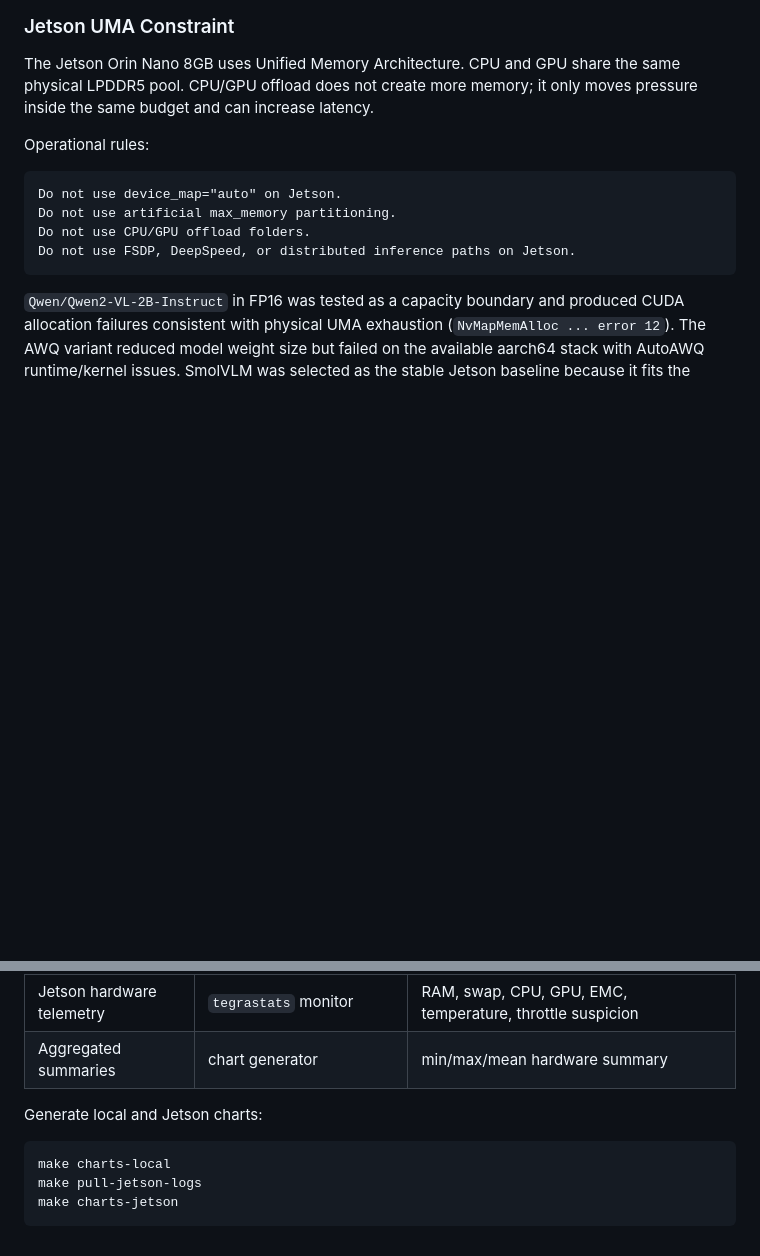
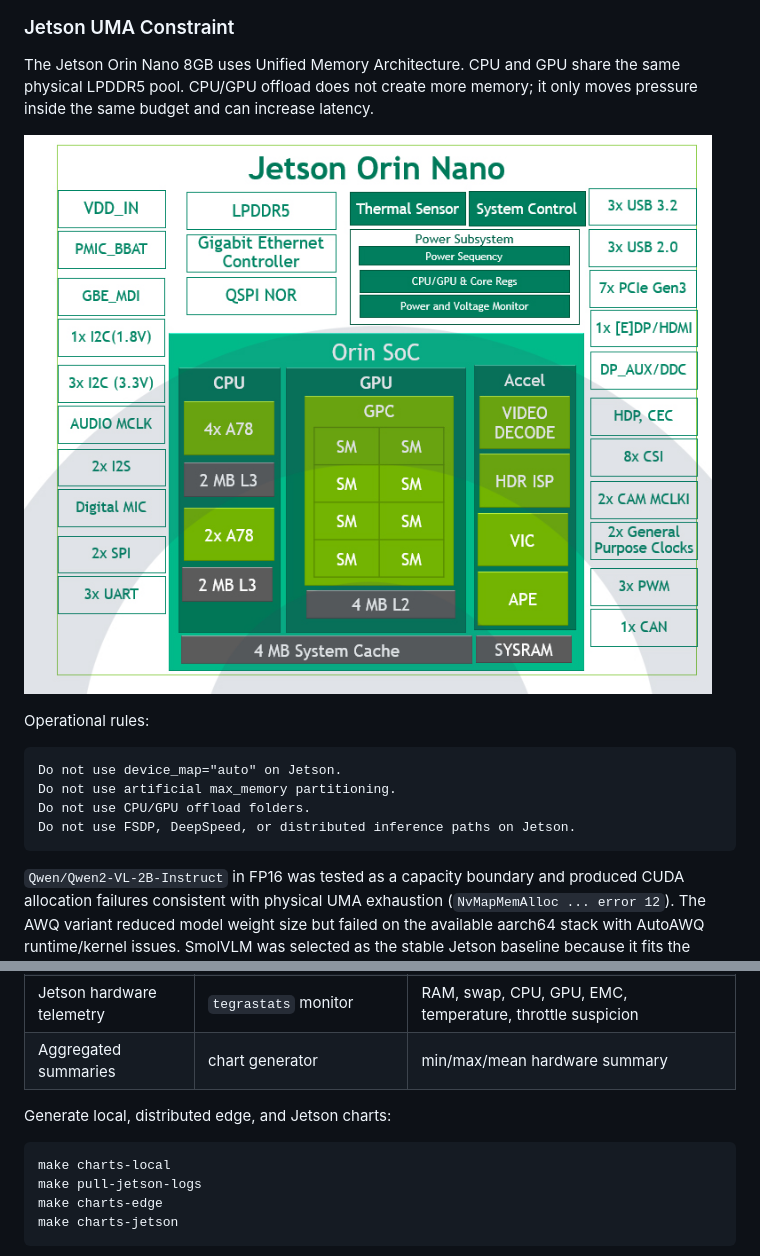
Before and after one commit to Blackhand01/Edge-VLA-Micro, a Markdown page: ARCHITECTURE.md, 2 parts joined by grey strips. Rendered like a GitHub page; blank space fills up the shorter version.

````diff
--- a/ARCHITECTURE.md
+++ b/ARCHITECTURE.md
@@ -143,6 +143,8 @@ The HTTP bridge keeps ASR and camera acquisition on the Mac while keeping VLA in
 ### Jetson UMA Constraint
 
 The Jetson Orin Nano 8GB uses Unified Memory Architecture. CPU and GPU share the same physical LPDDR5 pool. CPU/GPU offload does not create more memory; it only moves pressure inside the same budget and can increase latency.
+
+![Jetson Orin Nano hardware map and lower M.2 slot](docs/imgs/jetson-orin-nano-memory-map.png)
 
 Operational rules:
 
@@ -300,11 +302,12 @@ The repository records runtime data at three levels:
 | Jetson hardware telemetry | `tegrastats` monitor | RAM, swap, CPU, GPU, EMC, temperature, throttle suspicion |
 | Aggregated summaries | chart generator | min/max/mean hardware summary |
 
-Generate local and Jetson charts:
+Generate local, distributed edge, and Jetson charts:
 
 ```bash
 make charts-local
 make pull-jetson-logs
+make charts-edge
 make charts-jetson
 ```
 
````
Also changed, not shown: other parts of ARCHITECTURE.md (+1 -51 lines).
